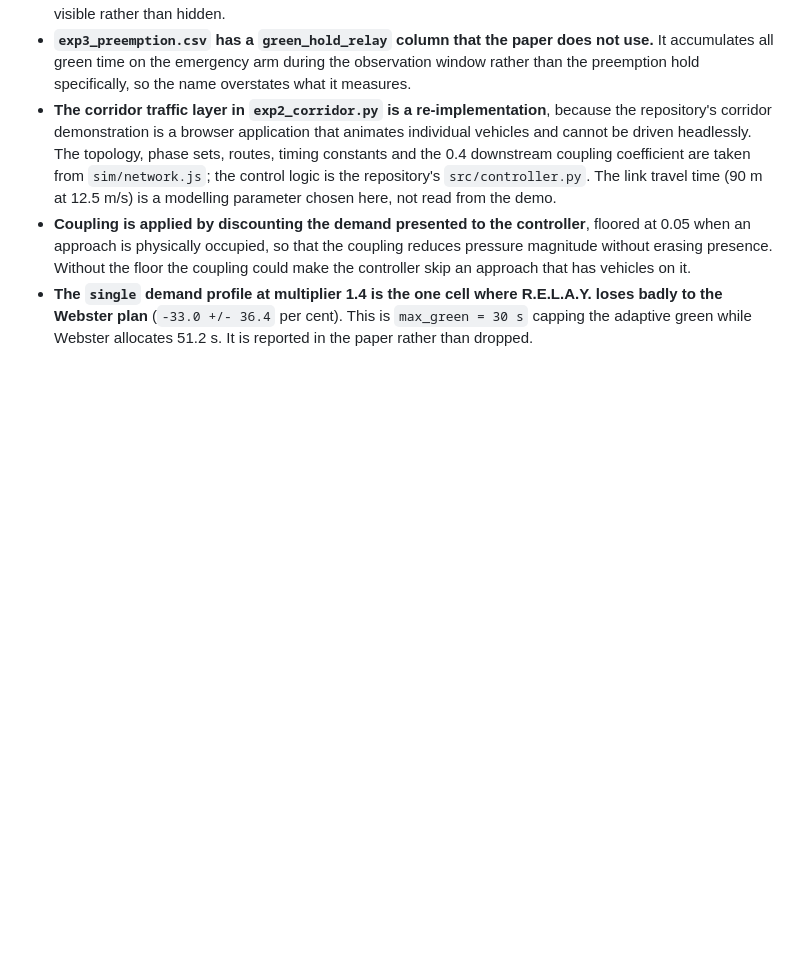
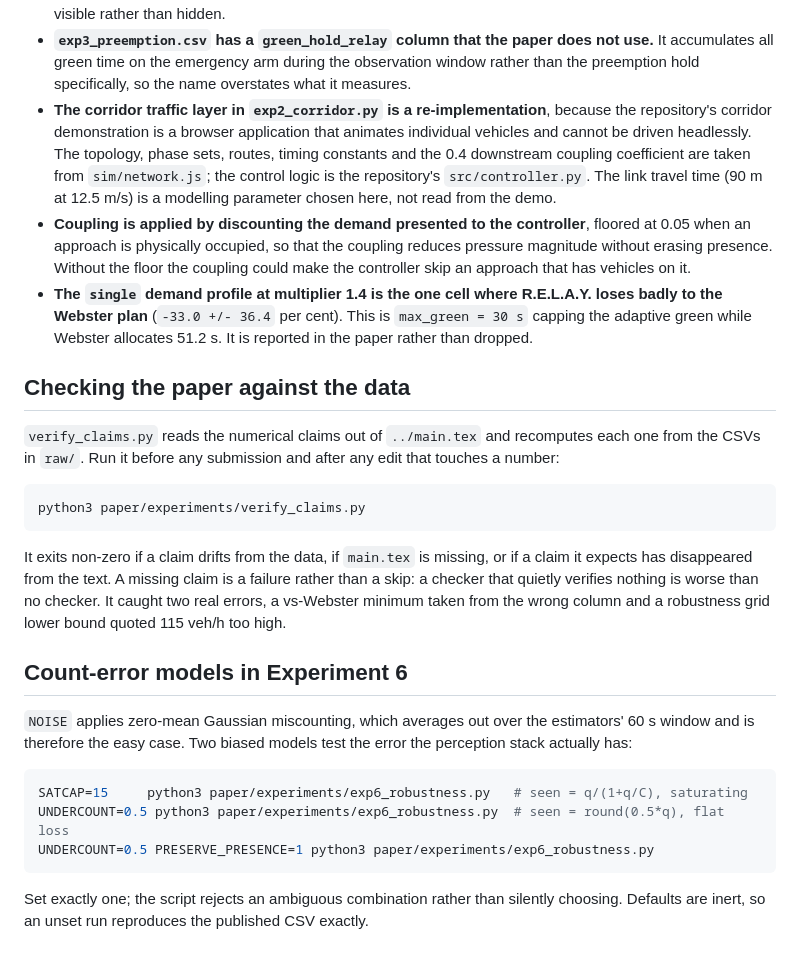
Before and after one commit to kafle1/relay, a Markdown page: paper/experiments/README.md, the part around the change. Drawn GitHub-style; blank space fills up the shorter version.

Commit message:
document the claims checker and the count-error models

````diff
--- a/paper/experiments/README.md
+++ b/paper/experiments/README.md
@@ -92,3 +92,31 @@ process) and `microsim.SAT` (the saturation discharge rate). It **adds**, for th
 - **The `single` demand profile at multiplier 1.4 is the one cell where R.E.L.A.Y. loses badly to
   the Webster plan** (`-33.0 +/- 36.4` per cent). This is `max_green = 30 s` capping the adaptive
   green while Webster allocates 51.2 s. It is reported in the paper rather than dropped.
+
+## Checking the paper against the data
+
+`verify_claims.py` reads the numerical claims out of `../main.tex` and recomputes each one from the
+CSVs in `raw/`. Run it before any submission and after any edit that touches a number:
+
+```bash
+python3 paper/experiments/verify_claims.py
+```
+
+It exits non-zero if a claim drifts from the data, if `main.tex` is missing, or if a claim it
+expects has disappeared from the text. A missing claim is a failure rather than a skip: a checker
+that quietly verifies nothing is worse than no checker. It caught two real errors, a vs-Webster
+minimum taken from the wrong column and a robustness grid lower bound quoted 115 veh/h too high.
+
+## Count-error models in Experiment 6
+
+`NOISE` applies zero-mean Gaussian miscounting, which averages out over the estimators' 60 s window
+and is therefore the easy case. Two biased models test the error the perception stack actually has:
+
+```bash
+SATCAP=15     python3 paper/experiments/exp6_robustness.py   # seen = q/(1+q/C), saturating
+UNDERCOUNT=0.5 python3 paper/experiments/exp6_robustness.py  # seen = round(0.5*q), flat loss
+UNDERCOUNT=0.5 PRESERVE_PRESENCE=1 python3 paper/experiments/exp6_robustness.py
+```
+
+Set exactly one; the script rejects an ambiguous combination rather than silently choosing. Defaults
+are inert, so an unset run reproduces the published CSV exactly.
````
